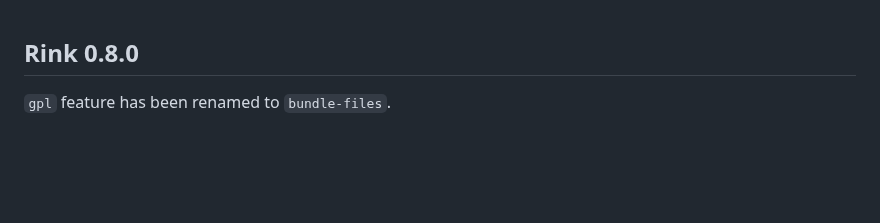
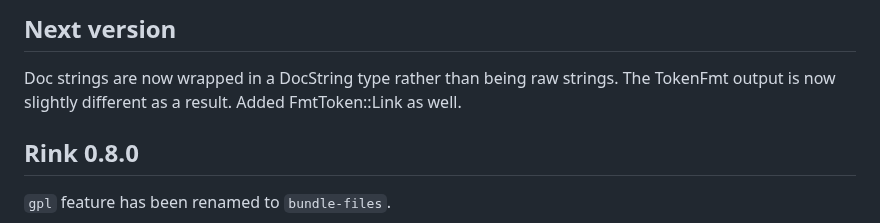
Before and after one commit to tiffany352/rink-rs, a Markdown page: core/BREAKING-CHANGES.md, the part around the change. Drawn GitHub-style; blank space fills up the shorter version.

Commit message:
breaking changes

```diff
--- a/core/BREAKING-CHANGES.md
+++ b/core/BREAKING-CHANGES.md
@@ -1,3 +1,9 @@
+## Next version
+
+Doc strings are now wrapped in a DocString type rather than being raw
+strings. The TokenFmt output is now slightly different as a result.
+Added FmtToken::Link as well.
+
 ## Rink 0.8.0
 
 `gpl` feature has been renamed to `bundle-files`.
```
